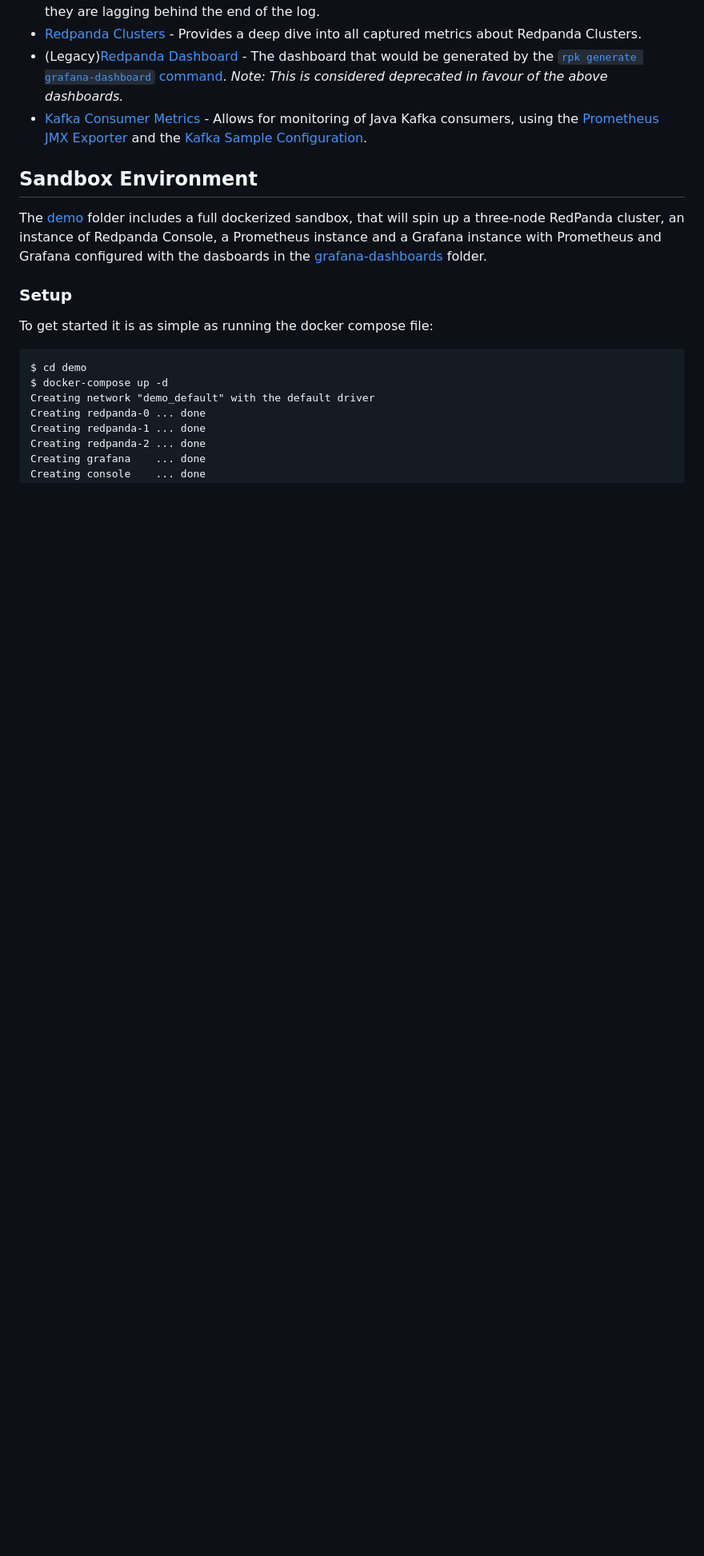
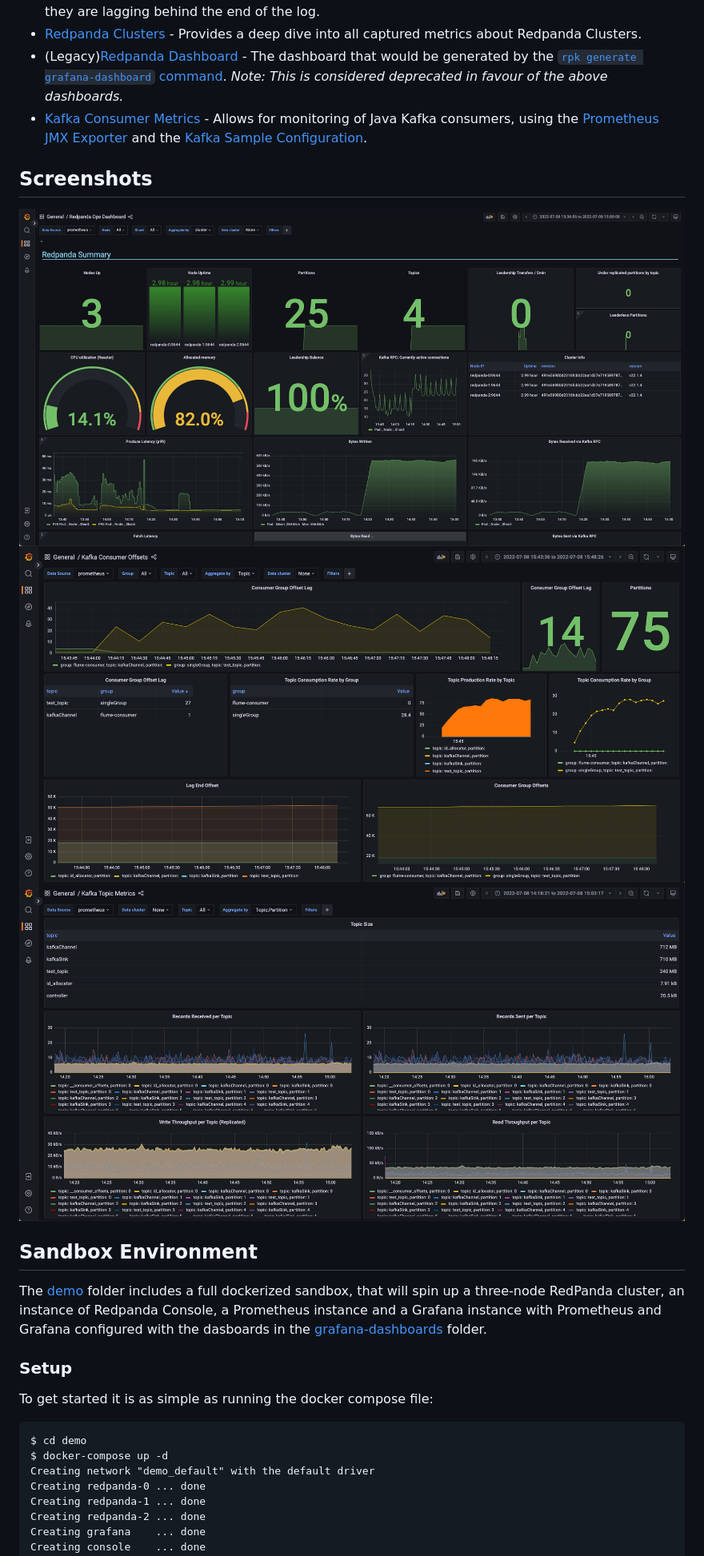
Before and after one commit to redpanda-data/observability, a Markdown page: README.md, the part around the change. Shown at 80% size. GitHub-like rendering; pictures changed too: docs/images/Consumer Offsets.png (added), docs/images/Ops Dashboard.png (added), docs/images/Topic Metrics.png (added); blank space fills up the shorter version.

Commit message:
Add screenshots

```diff
--- a/README.md
+++ b/README.md
@@ -21,6 +21,11 @@ _Note: This is considered deprecated in favour of the above dashboards._
 - [Kafka Consumer Metrics](grafana-dashboards/Kafka-Consumer-Metrics.json) - Allows for monitoring of Java Kafka
 consumers, using the [Prometheus JMX Exporter](https://github.com/prometheus/jmx_exporter) and the
 [Kafka Sample Configuration](https://github.com/prometheus/jmx_exporter/blob/master/example_configs/kafka-2_0_0.yml).
+
+## Screenshots
+![](docs/images/Ops%20Dashboard.png)
+![](docs/images/Consumer%20Offsets.png)
+![](docs/images/Topic%20Metrics.png)
 
 ## Sandbox Environment
 The [demo](demo) folder includes a full dockerized sandbox, that will spin up a three-node RedPanda cluster, an instance
```
